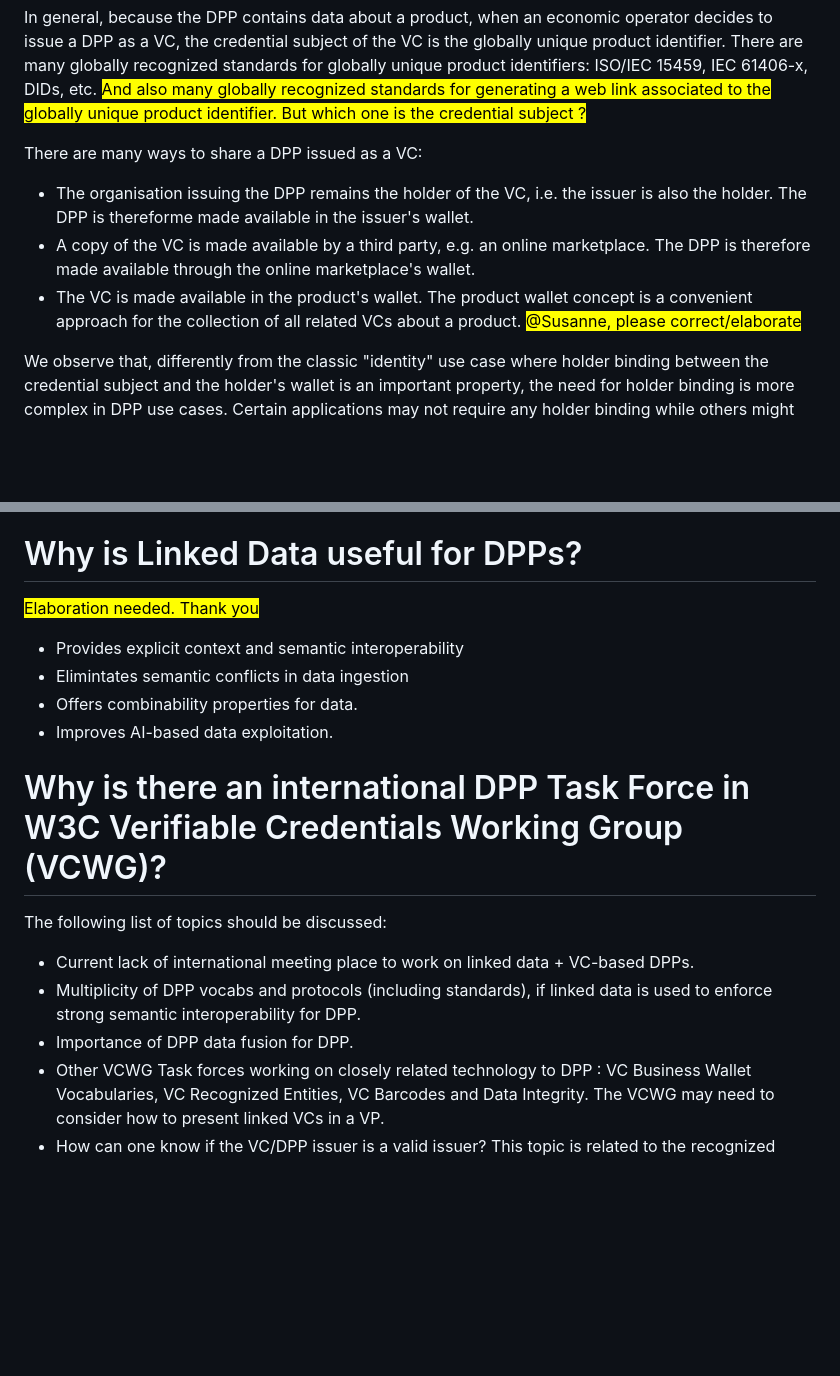
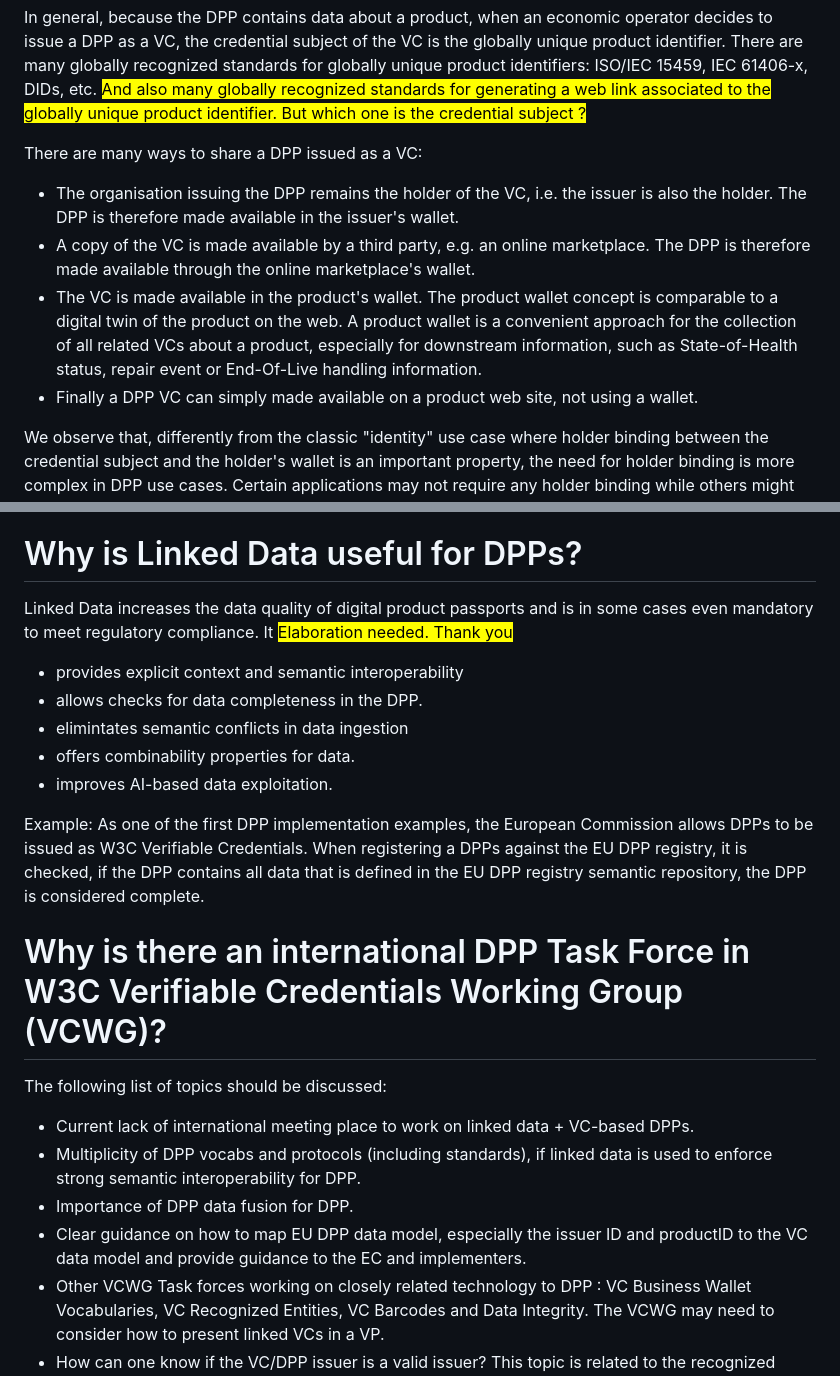
Before and after one commit to w3c/vc-dpp-bw, a Markdown page: dpp-ucr/index.md, 2 parts joined by grey strips. GitHub-like rendering; blank space fills up the shorter version.

Commit message:
SGO Update index.md

```diff
--- a/dpp-ucr/index.md
+++ b/dpp-ucr/index.md
@@ -14,9 +14,10 @@ The use of VCs in the DPP context is closely related to the use of VCs for the t
 In general, because the DPP contains data about a product, when an economic operator decides to issue a DPP as a VC, the credential subject of the VC is the globally unique product identifier. There are many globally recognized standards for globally unique product identifiers: ISO/IEC 15459, IEC 61406-x, DIDs, etc. <mark> And also many globally recognized standards for generating a web link associated to the globally unique product identifier. But which one is the credential subject ? </mark>
 
 There are many ways to share a DPP issued as a VC:
-- The organisation issuing the DPP remains the holder of the VC, i.e. the issuer is also the holder. The DPP is thereforme made available in the issuer's wallet.
+- The organisation issuing the DPP remains the holder of the VC, i.e. the issuer is also the holder. The DPP is therefore made available in the issuer's wallet.
 - A copy of the VC is made available by a third party, e.g. an online marketplace. The DPP is therefore made available through the online marketplace's wallet.
-- The VC is made available in the product's wallet. The product wallet concept is a convenient approach for the collection of all related VCs about a product.  <mark> @Susanne, please correct/elaborate </mark>
+- The VC is made available in the product's wallet. The product wallet concept is comparable to a digital twin of the product on the web. A product wallet is a convenient approach for the collection of all related VCs about a product, especially for downstream information, such as State-of-Health status, repair event or End-Of-Live handling information.
+- Finally a DPP VC can simply made available on a product web site, not using a wallet.
 
 We observe that, differently from the classic "identity" use case where holder binding between the credential subject and the holder's wallet is an important property, the need for holder binding is more complex in DPP use cases. Certain applications may not require any holder binding while others might require multiple holder bindings. Certain advanced applications where the product itself acts as an agent (i.e. a car requesting energy from an electric charging station) may require strong holder binding to ensure that the DPP provided is indeed authorized to make claims about the car.  <mark> @Ronald, please correct/elaborate </mark>
 
@@ -46,17 +47,22 @@ The following list provides a number of use cases where VCs provide additional c
 - VPs can be used for selective disclore of claims contained in a DPP. This is a useful feature for disclosing selected data sets to parties on a need-to-know basis.
 
 # Why is Linked Data useful for DPPs?
+Linked Data increases the data quality of digital product passports and is in some cases even mandatory to meet regulatory compliance. It
 <mark> Elaboration needed. Thank you </mark>
-- Provides explicit context and semantic interoperability
-- Elimintates semantic conflicts in data ingestion
-- Offers combinability properties for data.
-- Improves AI-based data exploitation.
+- provides explicit context and semantic interoperability
+- allows checks for data completeness in the DPP.
+- elimintates semantic conflicts in data ingestion
+- offers combinability properties for data.
+- improves AI-based data exploitation.
+
+Example: As one of the first DPP implementation examples, the European Commission allows DPPs to be issued as W3C Verifiable Credentials. When registering a DPPs against the EU DPP registry, it is checked, if the DPP contains all data that is  defined in the EU DPP registry semantic repository, the DPP is considered complete.
 
 # Why is there an international DPP Task Force in W3C Verifiable Credentials Working Group (VCWG)?
 The following list of topics should be discussed:
 - Current lack of international meeting place to work on linked data + VC-based DPPs.
 - Multiplicity of DPP vocabs and protocols (including standards), if linked data is used to enforce strong semantic interoperability for DPP.
 - Importance of DPP data fusion for DPP.
+- Clear guidance on how to map EU DPP data model, especially the issuer ID and productID to the VC data model and provide guidance to the EC and implementers.
 - Other VCWG Task forces working on closely related technology to DPP : VC Business Wallet Vocabularies, VC Recognized Entities, VC Barcodes and Data Integrity.  The VCWG may need to consider how to present linked VCs in a VP.
 - How can one know if the VC/DPP issuer is a valid issuer? This topic is related to the recognized entity work by the VCWG.
 - Definition of international DPP “Use cases”:
```
